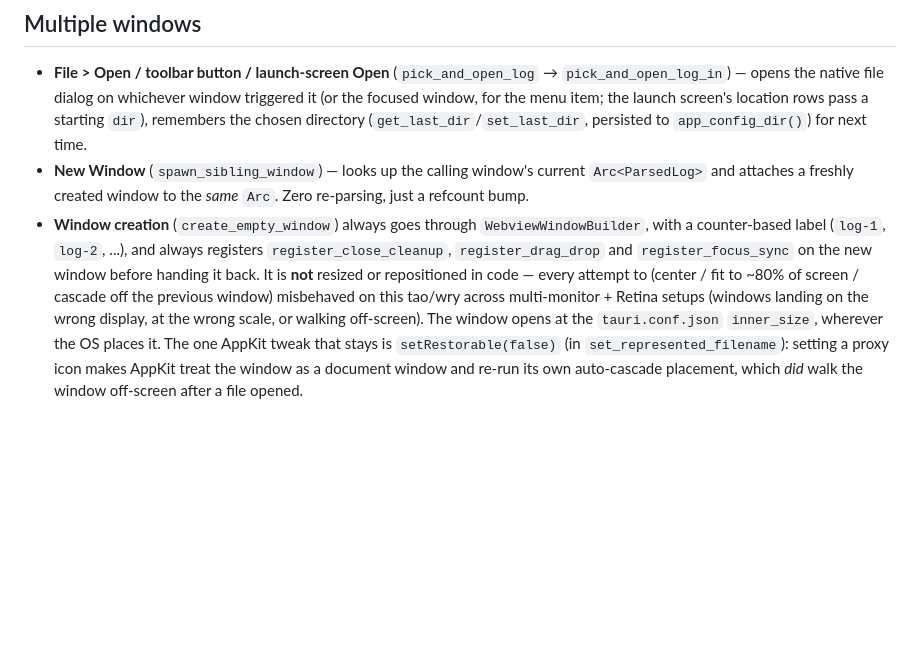
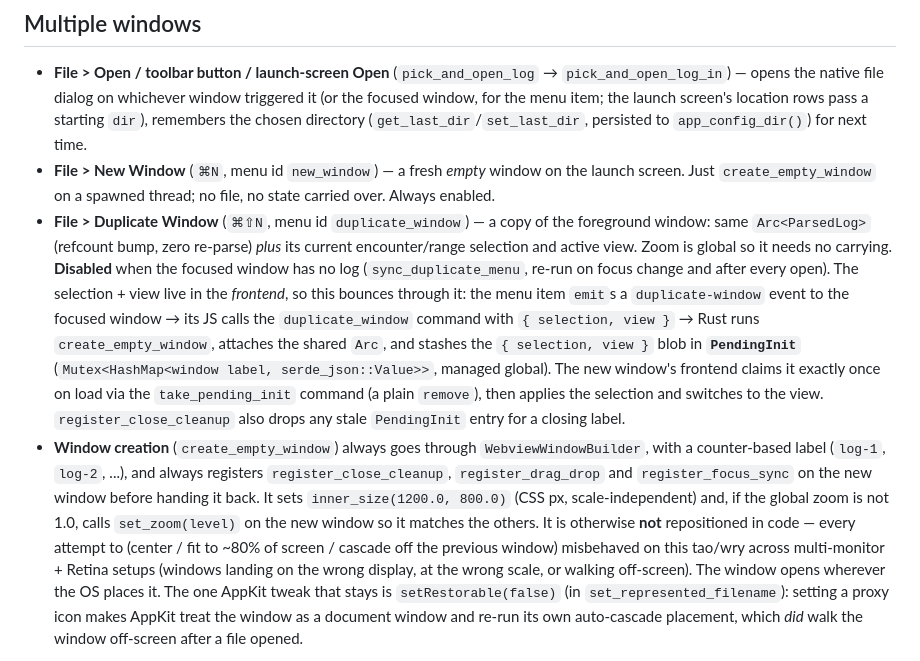
Before and after one commit to cutehax0r/parseomatic, a Markdown page: docs/windows-and-files.md, the part around the change. Rendered like a GitHub page; blank space fills up the shorter version.

Commit message:
docs: sync windows-and-files + ui-widgets with New/Duplicate Window split
- windows-and-files: replace the spawn_sibling_window 'New Window' bullet
  with the File > New Window (empty) + File > Duplicate Window (clone via
  duplicate-window event -> duplicate_window -> PendingInit -> take_pending_init)
  pair; note create_empty_window now sets 1200x800 and inherits global zoom.
- ui-widgets: toolbar layout string updated (duplicate window, Encounters |
  Overview, zoom carets; Debug/Raw menu-only), cmd-arrow history bindings,
  drill-down 'new window' note repointed at duplicate_window/PendingInit,
  ViewKind::default() is Encounters.

Co-Authored-By: Claude Sonnet 5 <noreply@anthropic.com>

```diff
--- a/docs/windows-and-files.md
+++ b/docs/windows-and-files.md
@@ -87,19 +87,37 @@ pick never spawns a new window with data). See `show_open_error`.
   menu item; the launch screen's location rows pass a starting `dir`),
   remembers the chosen directory (`get_last_dir`/`set_last_dir`, persisted
   to `app_config_dir()`) for next time.
-- **New Window** (`spawn_sibling_window`) — looks up the calling window's
-  current `Arc<ParsedLog>` and attaches a freshly created window to the
-  *same* `Arc`. Zero re-parsing, just a refcount bump.
+- **File > New Window** (`⌘N`, menu id `new_window`) — a fresh *empty*
+  window on the launch screen. Just `create_empty_window` on a spawned
+  thread; no file, no state carried over. Always enabled.
+- **File > Duplicate Window** (`⌘⇧N`, menu id `duplicate_window`) — a copy
+  of the foreground window: same `Arc<ParsedLog>` (refcount bump, zero
+  re-parse) *plus* its current encounter/range selection and active view.
+  Zoom is global so it needs no carrying. **Disabled** when the focused
+  window has no log (`sync_duplicate_menu`, re-run on focus change and
+  after every open).
+  The selection + view live in the *frontend*, so this bounces through it:
+  the menu item `emit`s a `duplicate-window` event to the focused window →
+  its JS calls the `duplicate_window` command with `{ selection, view }` →
+  Rust runs `create_empty_window`, attaches the shared `Arc`, and stashes
+  the `{ selection, view }` blob in **`PendingInit`**
+  (`Mutex<HashMap<window label, serde_json::Value>>`, managed global). The
+  new window's frontend claims it exactly once on load via the
+  `take_pending_init` command (a plain `remove`), then applies the
+  selection and switches to the view. `register_close_cleanup` also drops
+  any stale `PendingInit` entry for a closing label.
 - **Window creation** (`create_empty_window`) always goes through
   `WebviewWindowBuilder`, with a counter-based label (`log-1`, `log-2`,
   ...), and always registers `register_close_cleanup`, `register_drag_drop`
-  and `register_focus_sync` on the new window before handing it back. It is
-  **not** resized or repositioned in code — every attempt to (center / fit
-  to ~80% of screen / cascade off the previous window) misbehaved on this
-  tao/wry across multi-monitor + Retina setups (windows landing on the
-  wrong display, at the wrong scale, or walking off-screen). The window
-  opens at the `tauri.conf.json` `inner_size`, wherever the OS places it.
-  The one AppKit tweak that stays is `setRestorable(false)` (in
+  and `register_focus_sync` on the new window before handing it back. It
+  sets `inner_size(1200.0, 800.0)` (CSS px, scale-independent) and, if the
+  global zoom is not 1.0, calls `set_zoom(level)` on the new window so it
+  matches the others. It is otherwise **not** repositioned in code — every
+  attempt to (center / fit to ~80% of screen / cascade off the previous
+  window) misbehaved on this tao/wry across multi-monitor + Retina setups
+  (windows landing on the wrong display, at the wrong scale, or walking
+  off-screen). The window opens wherever the OS places it. The one AppKit
+  tweak that stays is `setRestorable(false)` (in
   `set_represented_filename`): setting a proxy icon makes AppKit treat the
   window as a document window and re-run its own auto-cascade placement,
   which *did* walk the window off-screen after a file opened.
```
Also changed, not shown: docs/ui-widgets.md (+14 -11 lines).
